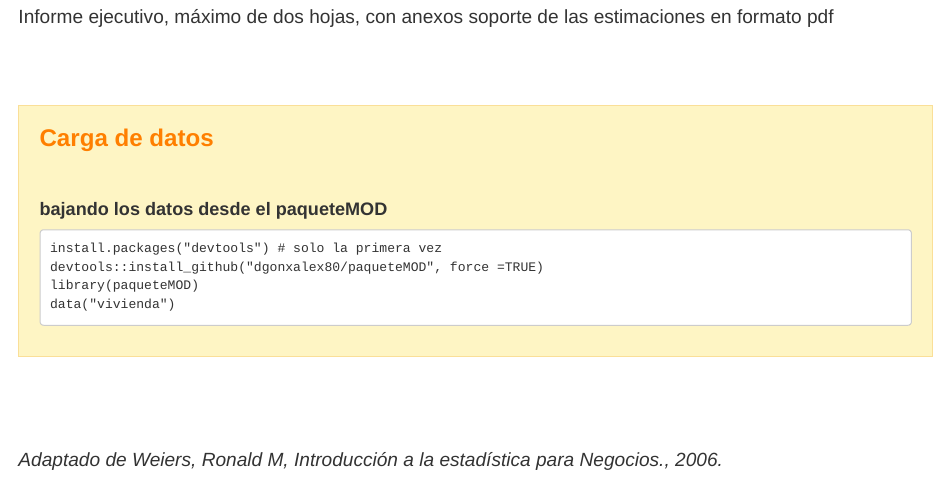
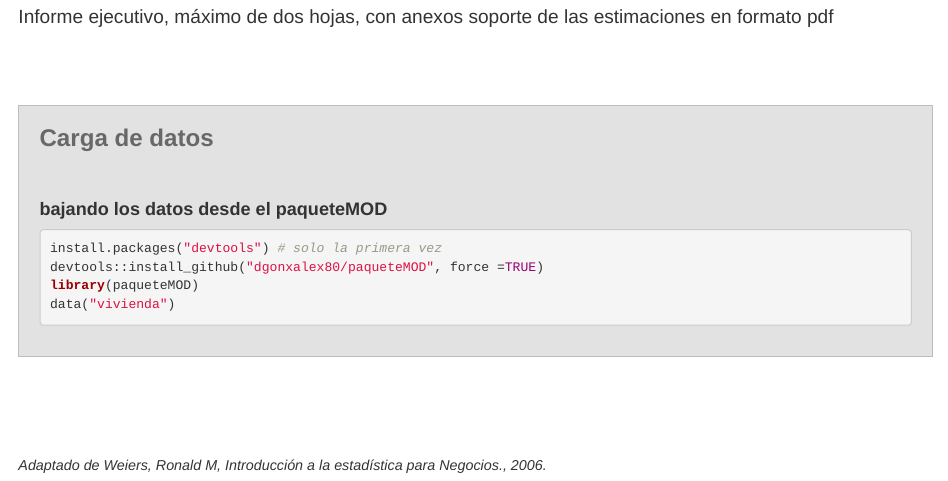
Before and after one commit to dgonxalex80/actividad2MOD, an R Markdown document (index.Rmd): the page in a window 1100 px wide, from 3830 px down before the commit and from 3820 px down after it, so that both start at the same text. Rendered offline with R 4.5, knitr and Pandoc, with nearby package versions.

Commit message:
ajustes forma

````diff
--- a/index.Rmd
+++ b/index.Rmd
@@ -134,21 +137,25 @@ Informe ejecutivo, máximo de dos hojas, con anexos soporte de las estimaciones
 
 <br/><br/>
 
-<div class="content-box-yellow">
-### <span style="color:#FF7F00">**Carga de datos** </span>
+<div class="content-box-gray">
+### <span style="color:#686868">**Carga de datos** </span>
 
 <br/>
 
 #### **bajando los datos desde el paqueteMOD**
 
-<pre>
+```{r, eval=FALSE}
 install.packages("devtools") # solo la primera vez
 devtools::install_github("dgonxalex80/paqueteMOD", force =TRUE)
 library(paqueteMOD)
 data("vivienda")
-</pre>
+```
+
+
 
 </div>
 <br/><br/>
 
+<sub>
 *Adaptado de Weiers, Ronald M, Introducción a la estadística para Negocios., 2006.*
+</sub>
````
Also changed, not shown: index.Rmd (9 more changed lines), 21 other files.
